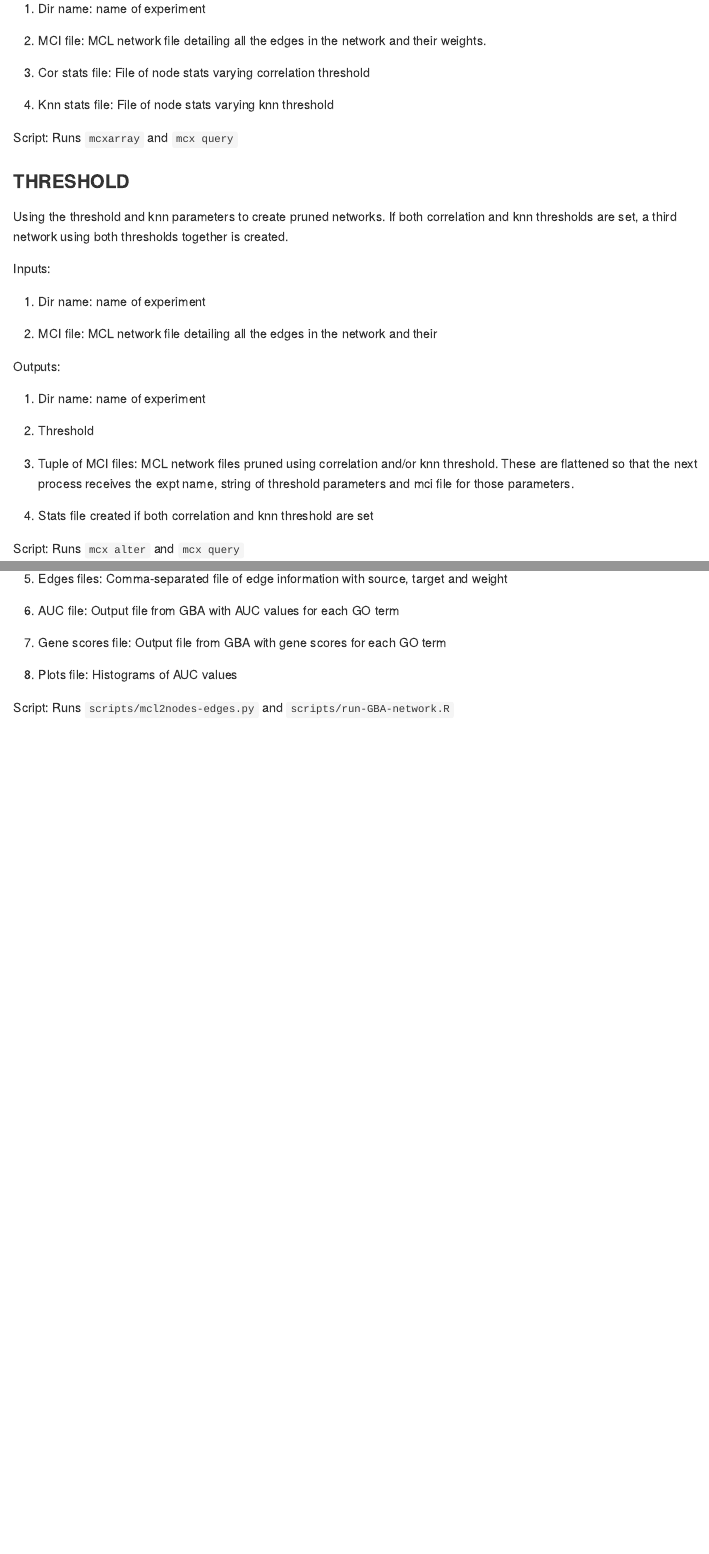
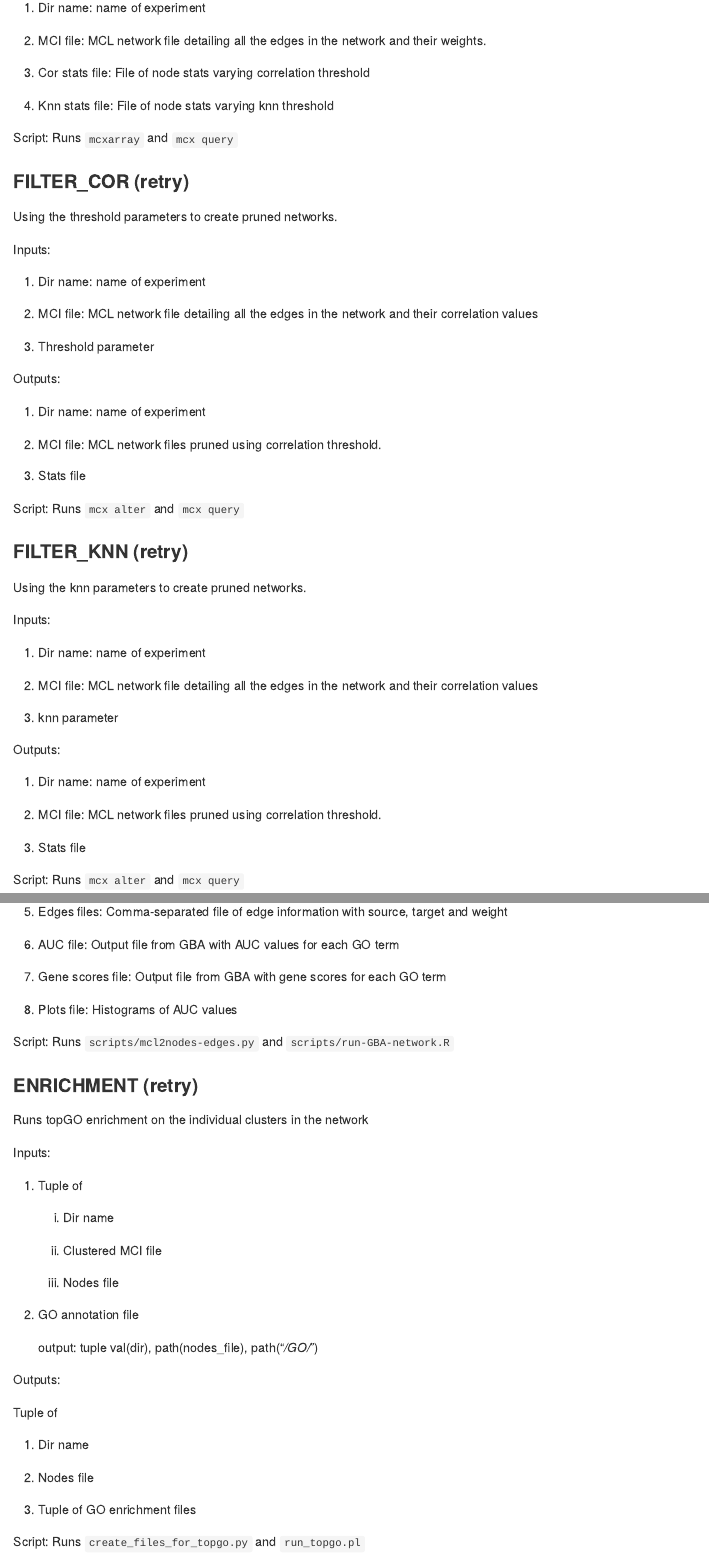
Before and after one commit to richysix/zmp-network, a Quarto document (scripts/README.qmd): the page in a window 1100 px wide, from 2300 px down before the commit and from 2480 px down after it, so that both start at the same text, and a second part further down, joined at a grey line. The pictures show the output file scripts/README.md that the author committed with the source, drawn offline in the style of GitHub.

Commit message:
Update scripts/README

```diff
--- a/scripts/README.qmd
+++ b/scripts/README.qmd
@@ -78,31 +87,50 @@ weights.
 Script:
     Runs `mcxarray` and `mcx query`
 
-### THRESHOLD
+### FILTER_COR (retry)
 
-Using the threshold and knn parameters to create pruned networks. If both
-correlation and knn thresholds are set, a third network using both thresholds
-together is created.
+Using the threshold parameters to create pruned networks.
 
 Inputs:
 
 1. Dir name: name of experiment
 
 1. MCI file: MCL network file detailing all the edges in the network and their
+correlation values
+
+1. Threshold parameter
 
 Outputs:
 
 1. Dir name: name of experiment
 
-1. Threshold
+1. MCI file: MCL network files pruned using correlation threshold.
 
-1. Tuple of MCI files: MCL network files pruned using correlation and/or
-knn threshold. These are flattened so that the next process receives the
-expt name, string of threshold parameters and mci file for those parameters.
-
-1. Stats file created if both correlation and knn threshold are set
+1. Stats file
 
 Script:
     Runs `mcx alter` and `mcx query`
 
-### CLUSTER
+### FILTER_KNN (retry)
+
+Using the knn parameters to create pruned networks.
+
+Inputs:
+
+1. Dir name: name of experiment
+
+1. MCI file: MCL network file detailing all the edges in the network and their
+correlation values
+
+1. knn parameter
+
+Outputs:
+
+1. Dir name: name of experiment
+
+1. MCI file: MCL network files pruned using correlation threshold.
+
+1. Stats file
+
+Script:
+    Runs `mcx alter` and `mcx query`
@@ -196,3 +217,35 @@ Tuple of
 
 Script:
 Runs `scripts/mcl2nodes-edges.py` and `scripts/run-GBA-network.R`
+
+### ENRICHMENT (retry)
+
+Runs topGO enrichment on the individual clusters in the network
+
+Inputs:
+
+1. Tuple of
+
+    1. Dir name
+
+    1. Clustered MCI file
+
+    1. Nodes file
+
+1. GO annotation file
+
+    output:
+    tuple val(dir), path(nodes_file), path("*/GO/*")
+
+Outputs:
+
+Tuple of
+
+1. Dir name
+
+1. Nodes file
+
+1. Tuple of GO enrichment files
+
+Script:
+Runs `create_files_for_topgo.py` and `run_topgo.pl`
```
Also changed, not shown: scripts/README.md, scripts/README.qmd (48 more changed lines).
